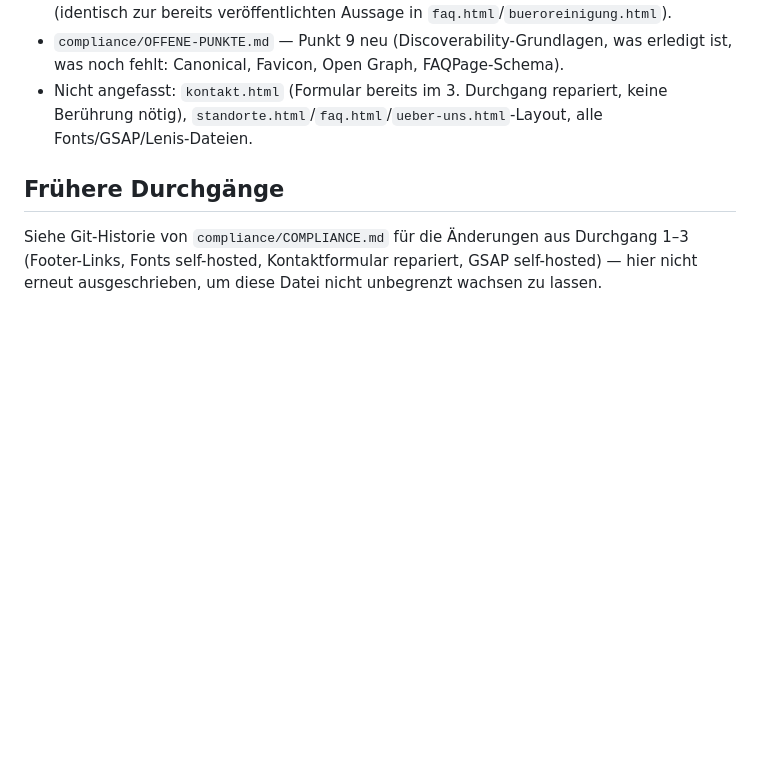
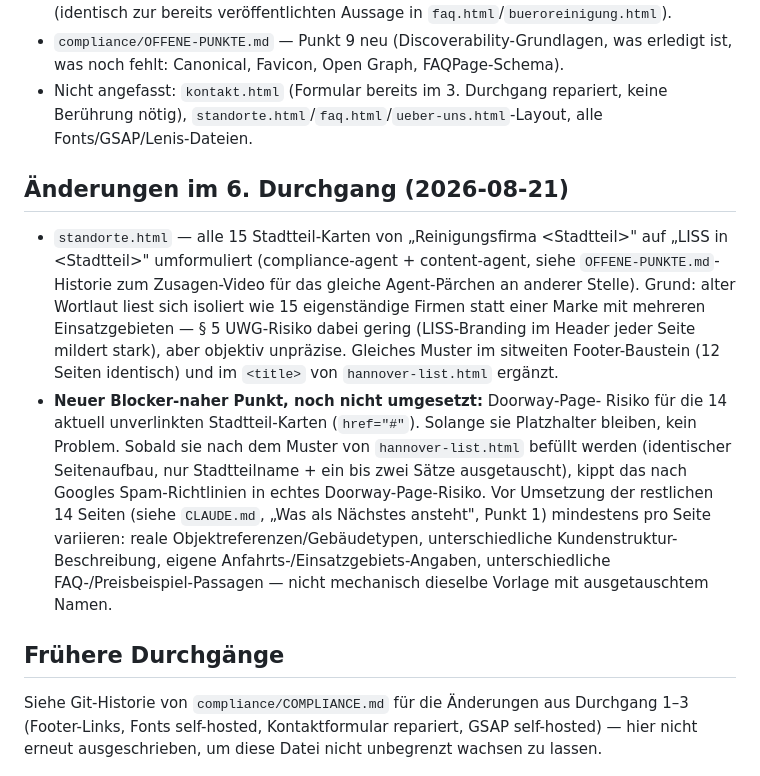
Before and after one commit to Lexikal/lass-website, a Markdown page: compliance/COMPLIANCE.md, the part around the change. GitHub-like rendering; blank space fills up the shorter version.

Commit message:
compliance/COMPLIANCE.md: 6. Durchgang nachgetragen (Standorte-Umbenennung + Doorway-Page-Hinweis)
Vorheriger Commit (ea8553b) verwies bereits auf einen Eintrag hier, der
noch fehlte - dieser Commit holt das nach, statt die Referenz falsch
stehen zu lassen.

Co-Authored-By: Claude Sonnet 5 <noreply@anthropic.com>

```diff
--- a/compliance/COMPLIANCE.md
+++ b/compliance/COMPLIANCE.md
@@ -192,6 +192,30 @@ Code-Probleme.
 - `compliance/OFFENE-PUNKTE.md` — Punkt 9 neu (Discoverability-Grundlagen, was erledigt ist, was noch fehlt: Canonical, Favicon, Open Graph, FAQPage-Schema).
 - Nicht angefasst: `kontakt.html` (Formular bereits im 3. Durchgang repariert, keine Berührung nötig), `standorte.html`/`faq.html`/`ueber-uns.html`-Layout, alle Fonts/GSAP/Lenis-Dateien.
 
+## Änderungen im 6. Durchgang (2026-08-21)
+
+- `standorte.html` — alle 15 Stadtteil-Karten von „Reinigungsfirma
+  &lt;Stadtteil&gt;" auf „LISS in &lt;Stadtteil&gt;" umformuliert
+  (compliance-agent + content-agent, siehe `OFFENE-PUNKTE.md`-Historie
+  zum Zusagen-Video für das gleiche Agent-Pärchen an anderer Stelle).
+  Grund: alter Wortlaut liest sich isoliert wie 15 eigenständige Firmen
+  statt einer Marke mit mehreren Einsatzgebieten — § 5 UWG-Risiko dabei
+  gering (LISS-Branding im Header jeder Seite mildert stark), aber
+  objektiv unpräzise. Gleiches Muster im sitweiten Footer-Baustein (12
+  Seiten identisch) und im `<title>` von `hannover-list.html` ergänzt.
+- **Neuer Blocker-naher Punkt, noch nicht umgesetzt:** Doorway-Page-
+  Risiko für die 14 aktuell unverlinkten Stadtteil-Karten
+  (`href="#"`). Solange sie Platzhalter bleiben, kein Problem. Sobald
+  sie nach dem Muster von `hannover-list.html` befüllt werden (identischer
+  Seitenaufbau, nur Stadtteilname + ein bis zwei Sätze ausgetauscht),
+  kippt das nach Googles Spam-Richtlinien in echtes Doorway-Page-Risiko.
+  Vor Umsetzung der restlichen 14 Seiten (siehe `CLAUDE.md`, „Was als
+  Nächstes ansteht", Punkt 1) mindestens pro Seite variieren: reale
+  Objektreferenzen/Gebäudetypen, unterschiedliche Kundenstruktur-
+  Beschreibung, eigene Anfahrts-/Einsatzgebiets-Angaben, unterschiedliche
+  FAQ-/Preisbeispiel-Passagen — nicht mechanisch dieselbe Vorlage mit
+  ausgetauschtem Namen.
+
 ## Frühere Durchgänge
 
 Siehe Git-Historie von `compliance/COMPLIANCE.md` für die Änderungen aus
```
